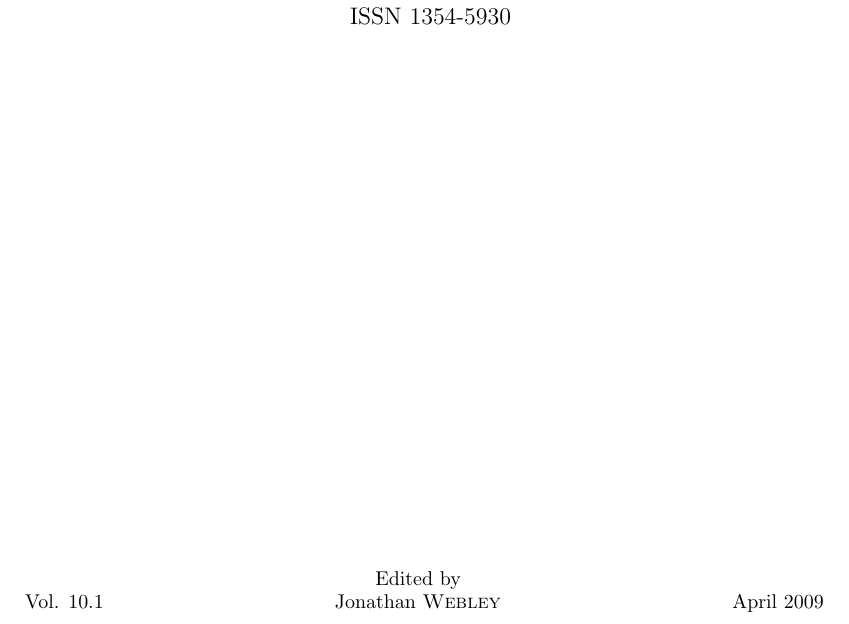
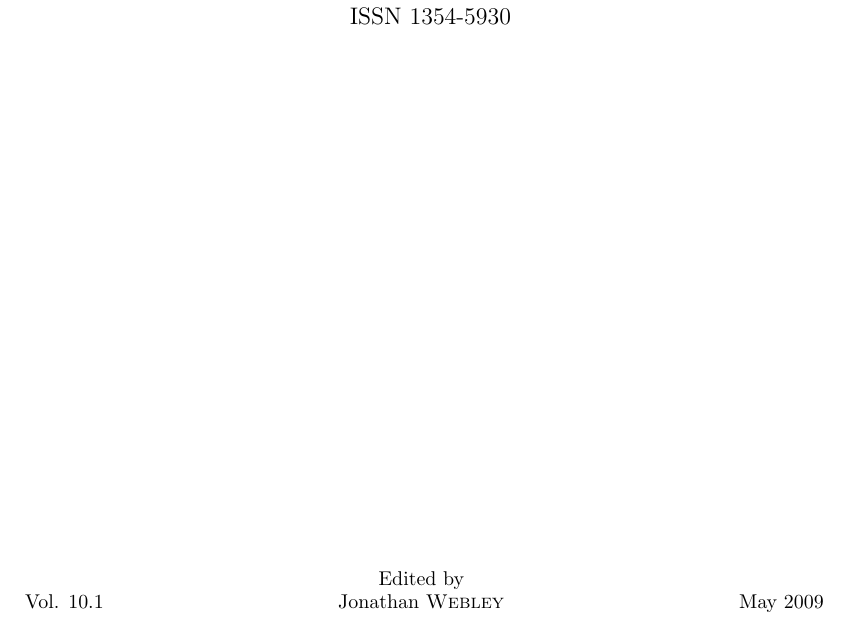
Before and after one commit to BackupTheBerlios/uktug-svn, a LaTeX document (trunk/baskerville/v10.1/Baskerville10.1.tex): part of page 1 of 8, cut so that both start at the same text. Compiled offline with pdfLaTeX; the source files are stored in an older character set and shown here as Unicode; a LaTeX package or settings file that is missing is left out.

Commit message:
Make issue date May instead of April.

```diff
--- a/trunk/baskerville/v10.1/Baskerville10.1.tex
+++ b/trunk/baskerville/v10.1/Baskerville10.1.tex
@@ -22,7 +22,7 @@
 \def \ukt {UK-T\kern -0,20 em\lower 0,5 ex\hbox{U}\kern -0,08 em G}
 
 \newcommand{\BK}{\textit{Baskerville}}
-\newcommand{\ISSUEDATE}{April 2009}
+\newcommand{\ISSUEDATE}{May 2009}
 
 % Used for author name at top of article
 \newcommand{\AUTHOR}[1]
```
Also changed, not shown: trunk/baskerville/v10.1/Baskerville10.1.pdf.
